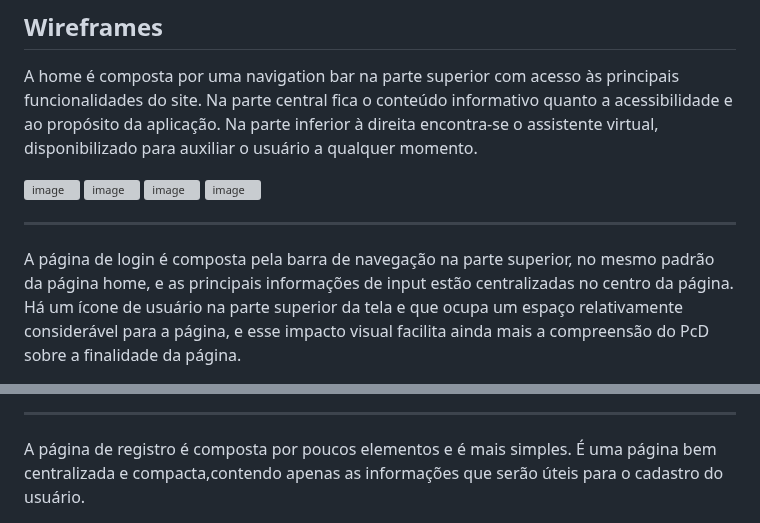
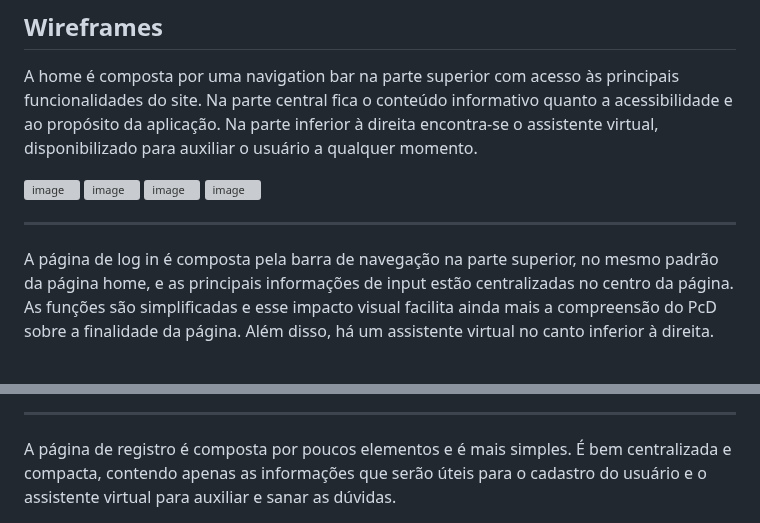
Before and after one commit to ICEI-PUC-Minas-PMV-SI/pmv-si-2023-2-pe1-t3-acessibilidade, a Markdown page: docs/interface.md, 2 parts joined by grey strips. Rendered like a GitHub page; grey boxes are pictures that could not be loaded.

```diff
--- a/docs/interface.md
+++ b/docs/interface.md
@@ -42,5 +41,5 @@ A home é composta por uma navigation bar na parte superior com acesso às princ
 
 
 -------------------------------------------------------------------------------------------------------------------------------------------------------------------------------
-A página de login é composta pela barra de navegação na parte superior, no mesmo padrão da página home, e as principais informações de input estão centralizadas no centro da página. Há um ícone de usuário na parte superior da tela e que ocupa um espaço relativamente considerável para a página, e esse impacto visual facilita ainda mais a compreensão do PcD sobre a finalidade da página.
+A página de log in é composta pela barra de navegação na parte superior, no mesmo padrão da página home, e as principais informações de input estão centralizadas no centro da página. As funções são simplificadas e esse impacto visual facilita ainda mais a compreensão do PcD sobre a finalidade da página. Além disso, há um assistente virtual no canto inferior à direita.
 
@@ -48,4 +47,4 @@ A página de login é composta pela barra de navegação na parte superior, no m
 
 ---------------------------------------------------------------------------------------------------------------------------------------------------------------------------------
-A página de registro é composta por poucos elementos e é mais simples. É uma página bem centralizada e compacta,contendo apenas as informações que serão úteis para o cadastro do usuário.
+A página de registro é composta por poucos elementos e é mais simples. É bem centralizada e compacta, contendo apenas as informações que serão úteis para o cadastro do usuário e o assistente virtual para auxiliar e sanar as dúvidas.
 
```
Also changed, not shown: other parts of docs/interface.md (+10 -8 lines).
